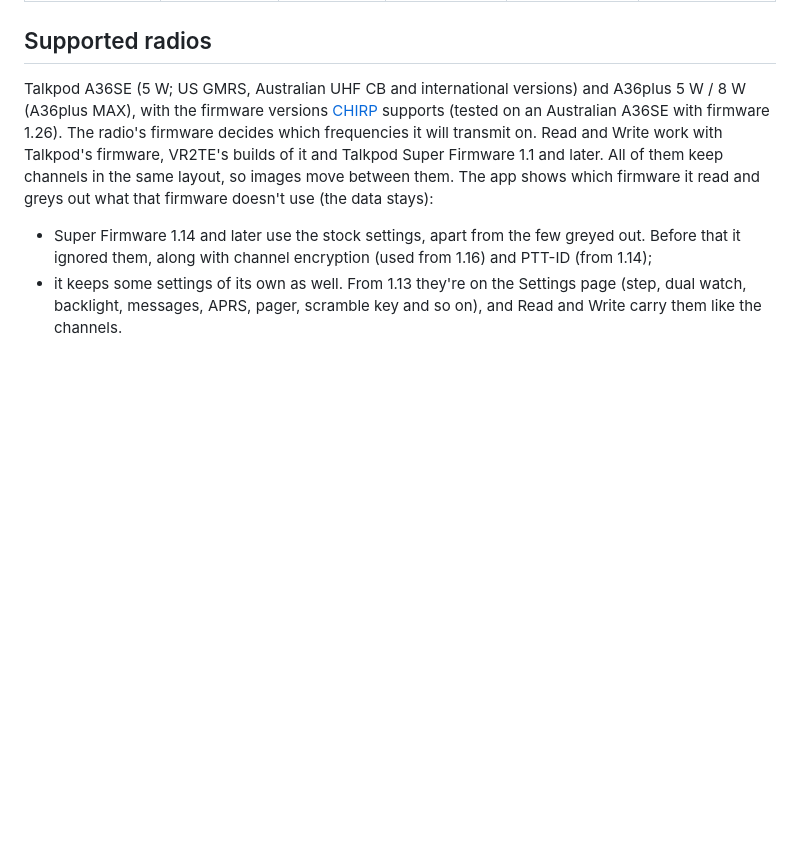
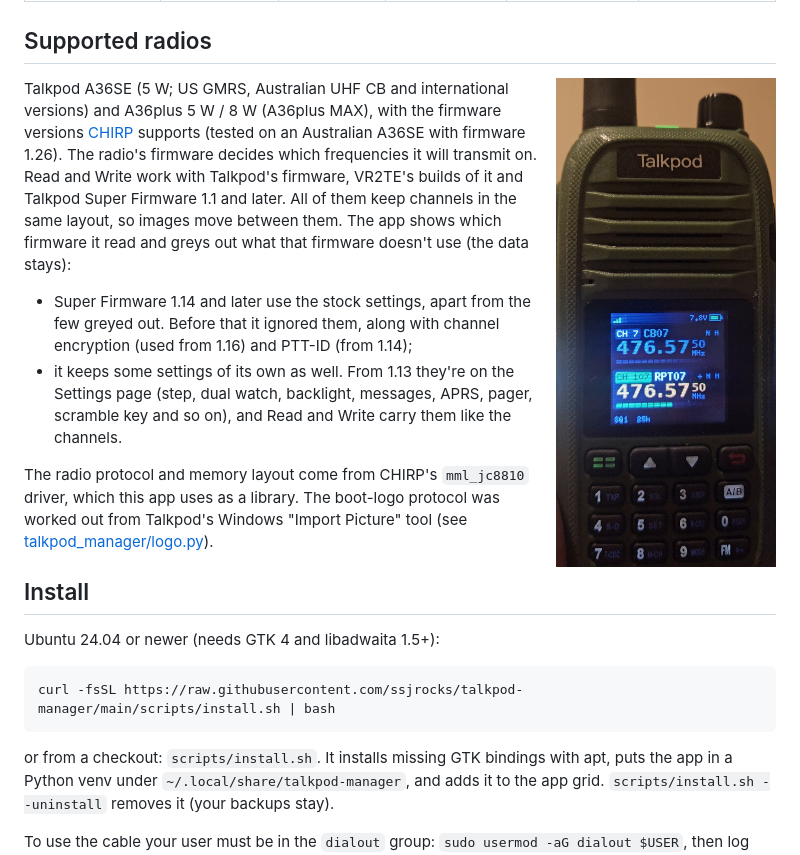
Before and after one commit to ssjrocks/talkpod-manager, a Markdown page: README.md, the part around the change. GitHub-like rendering; pictures changed too: docs/screenshots/radio.jpg (added); blank space fills up the shorter version.

Commit message:
A photo of the radio in the README
Co-Authored-By: Claude Opus 5.5 <noreply@anthropic.com>

```diff
--- a/README.md
+++ b/README.md
@@ -37,6 +37,8 @@ and **A36plus** handheld radios over the K-plug programming cable.
 | ![](docs/screenshots/settings.png) | ![](docs/screenshots/edit-channel.png) | ![](docs/screenshots/boot-logo.png) | ![](docs/screenshots/boot-splash.png) | ![](docs/screenshots/channel-plan.png) | ![](docs/screenshots/flash-firmware.png) |
 
 ## Supported radios
+
+<img src="docs/screenshots/radio.jpg" alt="A Talkpod A36SE receiving on a repeater channel in dual watch" width="220" align="right">
 
 Talkpod A36SE (5 W; US GMRS, Australian UHF CB and international versions) and A36plus 5 W / 8 W
 (A36plus MAX), with the firmware versions [CHIRP](https://chirpmyradio.com) supports (tested on an
```
